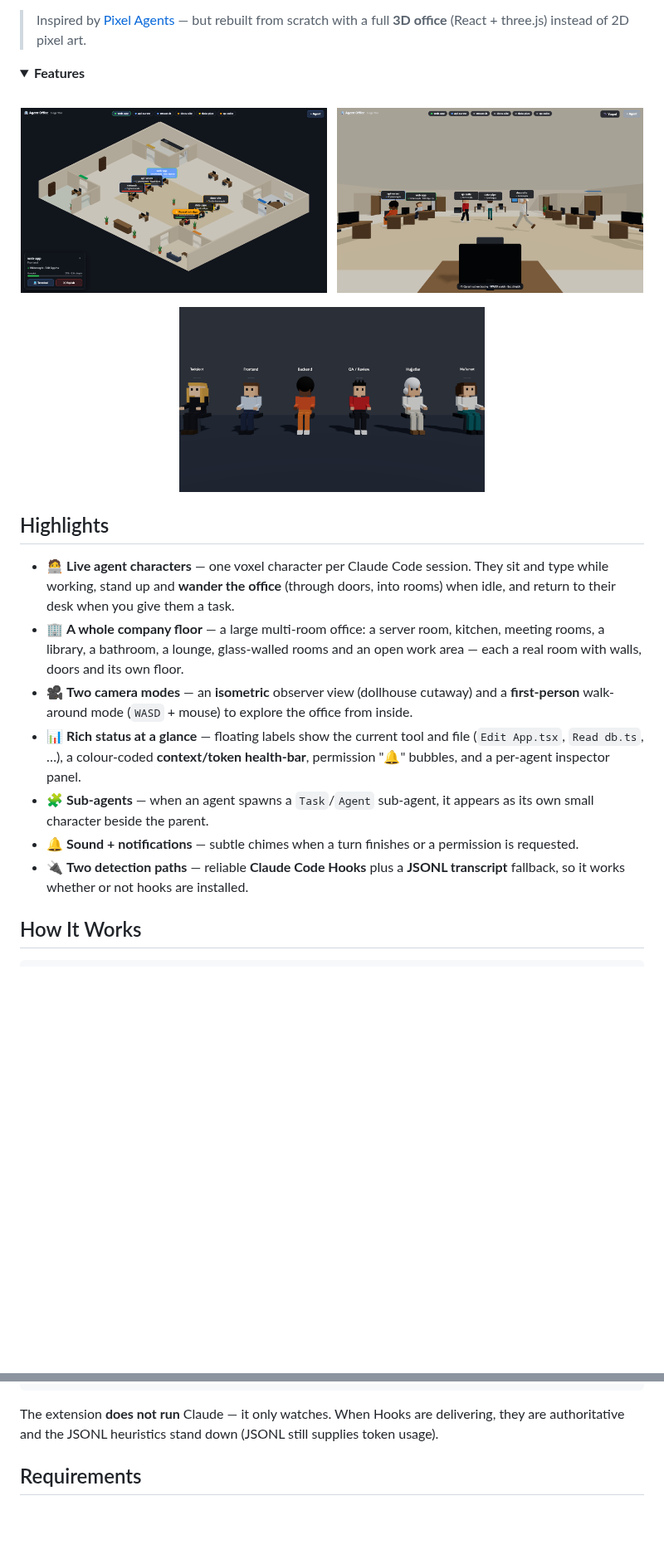
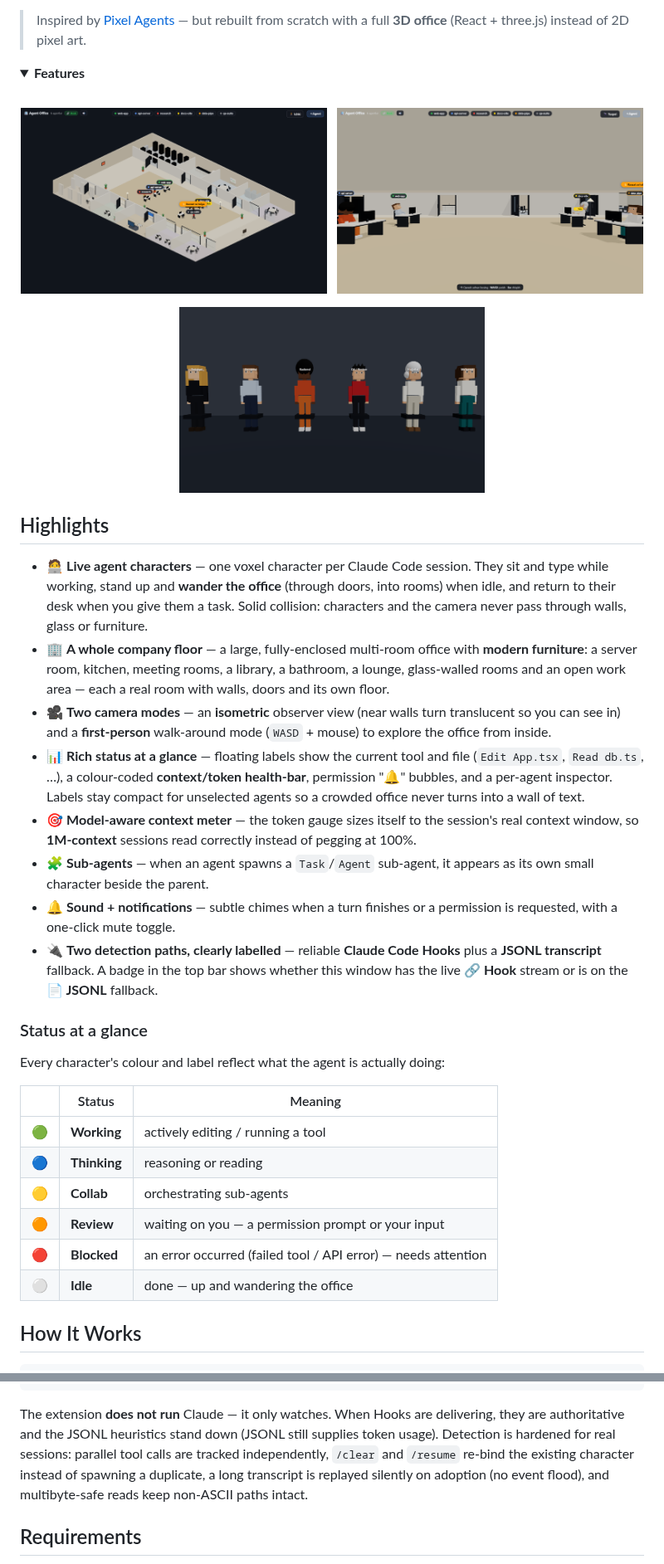
Before and after one commit to SaidislomSaidazimovv/agent-office, a Markdown page: README.md, 2 parts joined by grey strips. Shown at 83% size. Drawn GitHub-style; pictures changed too: media/characters.png, media/office-fpv.png, media/office-rooms.png; blank space fills up the shorter version.

Commit message:
docs: refresh README + regenerate screenshots for current UI
- Regenerate all four media images at higher resolution against the current
  build: modern furniture, fully-enclosed rooms, hook/sound top bar, compact
  labels, and the live status colours (working/thinking/collab/review/blocked).
- Highlights: add the model-aware 1M context meter, the status-at-a-glance
  legend, solid collision, the 🔗 Hook / 📄 JSONL mode badge, compact labels,
  and the sound toggle.
- How It Works: note the reliability hardening (parallel tools, /clear dedup,
  silent history replay, multibyte-safe reads).
- Usage: multi-root folder picker, skip-permissions launch, top-bar controls.

Co-Authored-By: Claude Opus 4.8 (1M context) <noreply@anthropic.com>

````diff
--- a/README.md
+++ b/README.md
@@ -37,13 +37,27 @@ It **observes, never runs** Claude Code — no API key, no credentials, nothing
 
 ## Highlights
 
-- 🧑‍💻 **Live agent characters** — one voxel character per Claude Code session. They sit and type while working, stand up and **wander the office** (through doors, into rooms) when idle, and return to their desk when you give them a task.
-- 🏢 **A whole company floor** — a large multi-room office: a server room, kitchen, meeting rooms, a library, a bathroom, a lounge, glass-walled rooms and an open work area — each a real room with walls, doors and its own floor.
-- 🎥 **Two camera modes** — an **isometric** observer view (dollhouse cutaway) and a **first-person** walk-around mode (`WASD` + mouse) to explore the office from inside.
-- 📊 **Rich status at a glance** — floating labels show the current tool and file (`Edit App.tsx`, `Read db.ts`, …), a colour-coded **context/token health-bar**, permission "🔔" bubbles, and a per-agent inspector panel.
+- 🧑‍💻 **Live agent characters** — one voxel character per Claude Code session. They sit and type while working, stand up and **wander the office** (through doors, into rooms) when idle, and return to their desk when you give them a task. Solid collision: characters and the camera never pass through walls, glass or furniture.
+- 🏢 **A whole company floor** — a large, fully-enclosed multi-room office with **modern furniture**: a server room, kitchen, meeting rooms, a library, a bathroom, a lounge, glass-walled rooms and an open work area — each a real room with walls, doors and its own floor.
+- 🎥 **Two camera modes** — an **isometric** observer view (near walls turn translucent so you can see in) and a **first-person** walk-around mode (`WASD` + mouse) to explore the office from inside.
+- 📊 **Rich status at a glance** — floating labels show the current tool and file (`Edit App.tsx`, `Read db.ts`, …), a colour-coded **context/token health-bar**, permission "🔔" bubbles, and a per-agent inspector. Labels stay compact for unselected agents so a crowded office never turns into a wall of text.
+- 🎯 **Model-aware context meter** — the token gauge sizes itself to the session's real context window, so **1M-context** sessions read correctly instead of pegging at 100%.
 - 🧩 **Sub-agents** — when an agent spawns a `Task`/`Agent` sub-agent, it appears as its own small character beside the parent.
-- 🔔 **Sound + notifications** — subtle chimes when a turn finishes or a permission is requested.
-- 🔌 **Two detection paths** — reliable **Claude Code Hooks** plus a **JSONL transcript** fallback, so it works whether or not hooks are installed.
+- 🔔 **Sound + notifications** — subtle chimes when a turn finishes or a permission is requested, with a one-click mute toggle.
+- 🔌 **Two detection paths, clearly labelled** — reliable **Claude Code Hooks** plus a **JSONL transcript** fallback. A badge in the top bar shows whether this window has the live **🔗 Hook** stream or is on the **📄 JSONL** fallback.
+
+### Status at a glance
+
+Every character's colour and label reflect what the agent is actually doing:
+
+| | Status | Meaning |
+|---|--------|---------|
+| 🟢 | **Working** | actively editing / running a tool |
+| 🔵 | **Thinking** | reasoning or reading |
+| 🟡 | **Collab** | orchestrating sub-agents |
+| 🟠 | **Review** | waiting on you — a permission prompt or your input |
+| 🔴 | **Blocked** | an error occurred (failed tool / API error) — needs attention |
+| ⚪ | **Idle** | done — up and wandering the office |
 
 ## How It Works
 
@@ -66,7 +80,7 @@ It **observes, never runs** Claude Code — no API key, no credentials, nothing
                        React + three.js webview → live 3D office
 ```
 
-The extension **does not run** Claude — it only watches. When Hooks are delivering, they are authoritative and the JSONL heuristics stand down (JSONL still supplies token usage).
+The extension **does not run** Claude — it only watches. When Hooks are delivering, they are authoritative and the JSONL heuristics stand down (JSONL still supplies token usage). Detection is hardened for real sessions: parallel tool calls are tracked independently, `/clear` and `/resume` re-bind the existing character instead of spawning a duplicate, a long transcript is replayed silently on adoption (no event flood), and multibyte-safe reads keep non-ASCII paths intact.
 
 ## Requirements
 
````
Also changed, not shown: other parts of README.md (+2 -1 lines), media/office-iso.png.
